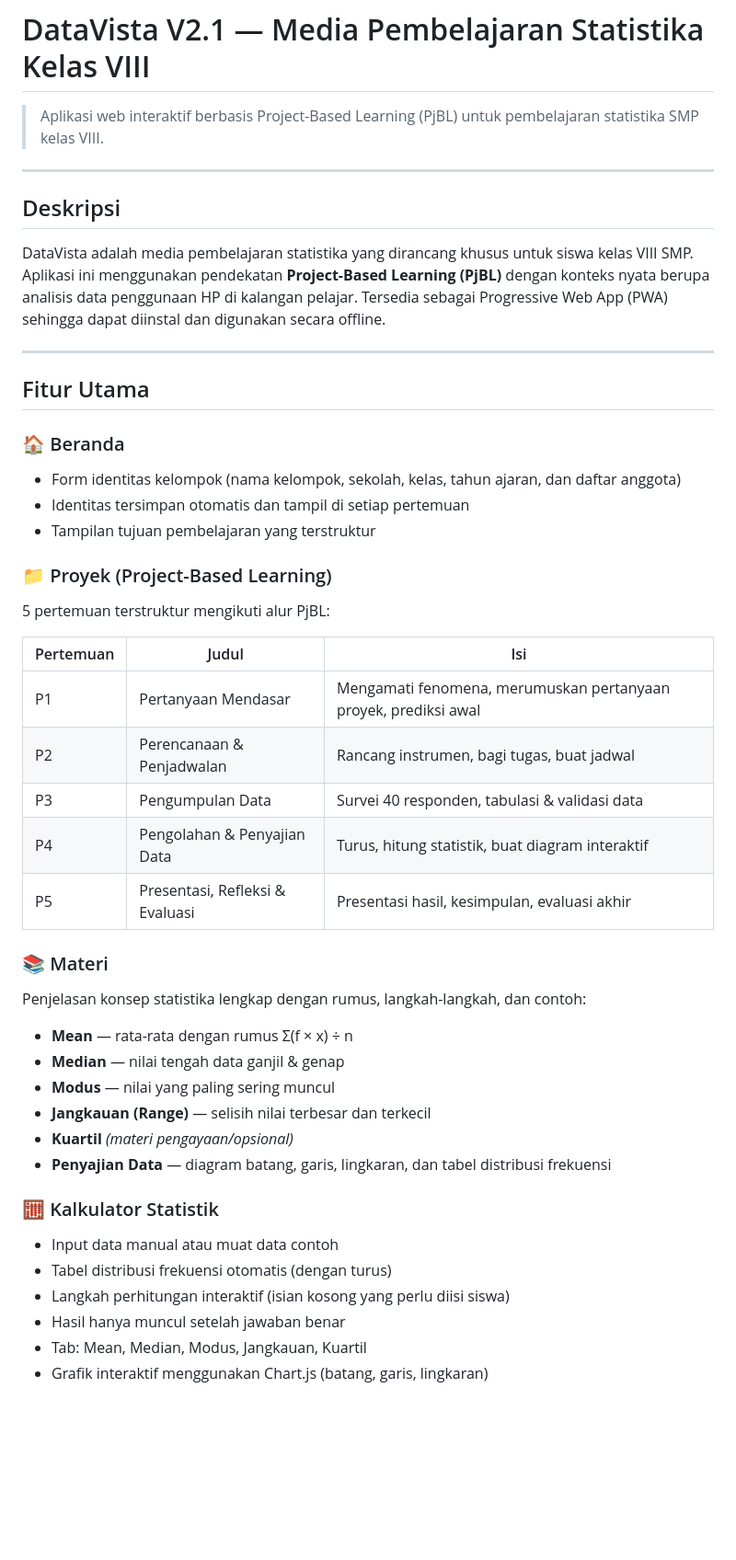
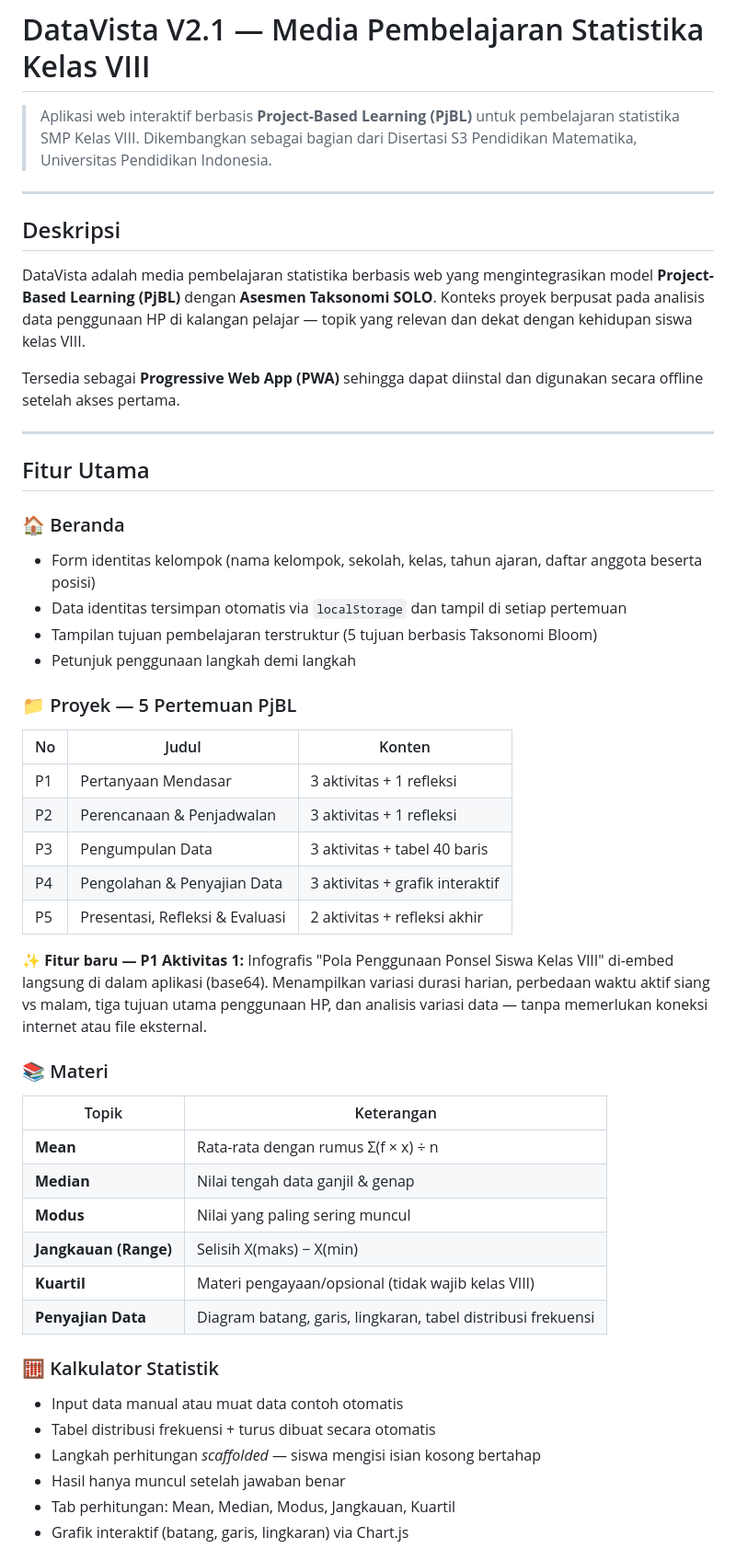
Before and after one commit to wahyusetiawan22/datavista-v1, a Markdown page: README.md, the part around one of its changes. Shown at 92% size. Rendered like a GitHub page; blank space fills up the shorter version.

```diff
--- a/README.md
+++ b/README.md
@@ -1,47 +1,54 @@
 # DataVista V2.1 — Media Pembelajaran Statistika Kelas VIII
 
-> Aplikasi web interaktif berbasis Project-Based Learning (PjBL) untuk pembelajaran statistika SMP kelas VIII.
+> Aplikasi web interaktif berbasis **Project-Based Learning (PjBL)** untuk pembelajaran statistika SMP Kelas VIII.
+> Dikembangkan sebagai bagian dari Disertasi S3 Pendidikan Matematika, Universitas Pendidikan Indonesia.
 
 ---
 
 ## Deskripsi
 
-DataVista adalah media pembelajaran statistika yang dirancang khusus untuk siswa kelas VIII SMP. Aplikasi ini menggunakan pendekatan **Project-Based Learning (PjBL)** dengan konteks nyata berupa analisis data penggunaan HP di kalangan pelajar. Tersedia sebagai Progressive Web App (PWA) sehingga dapat diinstal dan digunakan secara offline.
+DataVista adalah media pembelajaran statistika berbasis web yang mengintegrasikan model **Project-Based Learning (PjBL)** dengan **Asesmen Taksonomi SOLO**. Konteks proyek berpusat pada analisis data penggunaan HP di kalangan pelajar — topik yang relevan dan dekat dengan kehidupan siswa kelas VIII.
+
+Tersedia sebagai **Progressive Web App (PWA)** sehingga dapat diinstal dan digunakan secara offline setelah akses pertama.
 
 ---
 
 ## Fitur Utama
 
 ### 🏠 Beranda
-- Form identitas kelompok (nama kelompok, sekolah, kelas, tahun ajaran, dan daftar anggota)
-- Identitas tersimpan otomatis dan tampil di setiap pertemuan
-- Tampilan tujuan pembelajaran yang terstruktur
+- Form identitas kelompok (nama kelompok, sekolah, kelas, tahun ajaran, daftar anggota beserta posisi)
+- Data identitas tersimpan otomatis via `localStorage` dan tampil di setiap pertemuan
+- Tampilan tujuan pembelajaran terstruktur (5 tujuan berbasis Taksonomi Bloom)
+- Petunjuk penggunaan langkah demi langkah
 
-### 📁 Proyek (Project-Based Learning)
-5 pertemuan terstruktur mengikuti alur PjBL:
+### 📁 Proyek — 5 Pertemuan PjBL
 
-| Pertemuan | Judul | Isi |
-|-----------|-------|-----|
-| P1 | Pertanyaan Mendasar | Mengamati fenomena, merumuskan pertanyaan proyek, prediksi awal |
-| P2 | Perencanaan & Penjadwalan | Rancang instrumen, bagi tugas, buat jadwal |
-| P3 | Pengumpulan Data | Survei 40 responden, tabulasi & validasi data |
-| P4 | Pengolahan & Penyajian Data | Turus, hitung statistik, buat diagram interaktif |
-| P5 | Presentasi, Refleksi & Evaluasi | Presentasi hasil, kesimpulan, evaluasi akhir |
+| No | Judul | Konten |
+|----|-------|--------|
+| P1 | Pertanyaan Mendasar | 3 aktivitas + 1 refleksi |
+| P2 | Perencanaan & Penjadwalan | 3 aktivitas + 1 refleksi |
+| P3 | Pengumpulan Data | 3 aktivitas + tabel 40 baris |
+| P4 | Pengolahan & Penyajian Data | 3 aktivitas + grafik interaktif |
+| P5 | Presentasi, Refleksi & Evaluasi | 2 aktivitas + refleksi akhir |
+
+**✨ Fitur baru — P1 Aktivitas 1:** Infografis "Pola Penggunaan Ponsel Siswa Kelas VIII" di-embed langsung di dalam aplikasi (base64). Menampilkan variasi durasi harian, perbedaan waktu aktif siang vs malam, tiga tujuan utama penggunaan HP, dan analisis variasi data — tanpa memerlukan koneksi internet atau file eksternal.
 
 ### 📚 Materi
-Penjelasan konsep statistika lengkap dengan rumus, langkah-langkah, dan contoh:
-- **Mean** — rata-rata dengan rumus Σ(f × x) ÷ n
-- **Median** — nilai tengah data ganjil & genap
-- **Modus** — nilai yang paling sering muncul
-- **Jangkauan (Range)** — selisih nilai terbesar dan terkecil
-- **Kuartil** *(materi pengayaan/opsional)*
-- **Penyajian Data** — diagram batang, garis, lingkaran, dan tabel distribusi frekuensi
+
+| Topik | Keterangan |
+|-------|------------|
+| **Mean** | Rata-rata dengan rumus Σ(f × x) ÷ n |
+| **Median** | Nilai tengah data ganjil & genap |
+| **Modus** | Nilai yang paling sering muncul |
+| **Jangkauan (Range)** | Selisih X(maks) − X(min) |
+| **Kuartil** | Materi pengayaan/opsional (tidak wajib kelas VIII) |
+| **Penyajian Data** | Diagram batang, garis, lingkaran, tabel distribusi frekuensi |
 
 ### 🧮 Kalkulator Statistik
-- Input data manual atau muat data contoh
-- Tabel distribusi frekuensi otomatis (dengan turus)
-- Langkah perhitungan interaktif (isian kosong yang perlu diisi siswa)
+- Input data manual atau muat data contoh otomatis
+- Tabel distribusi frekuensi + turus dibuat secara otomatis
+- Langkah perhitungan *scaffolded* — siswa mengisi isian kosong bertahap
 - Hasil hanya muncul setelah jawaban benar
-- Tab: Mean, Median, Modus, Jangkauan, Kuartil
-- Grafik interaktif menggunakan Chart.js (batang, garis, lingkaran)
+- Tab perhitungan: Mean, Median, Modus, Jangkauan, Kuartil
+- Grafik interaktif (batang, garis, lingkaran) via Chart.js
 
```
Also changed, not shown: other parts of README.md (+71 -35 lines).
